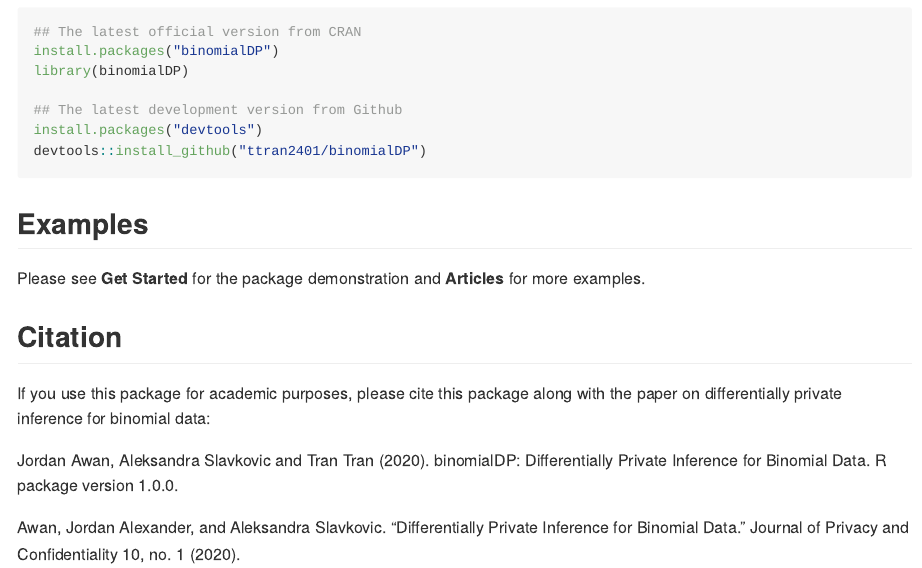
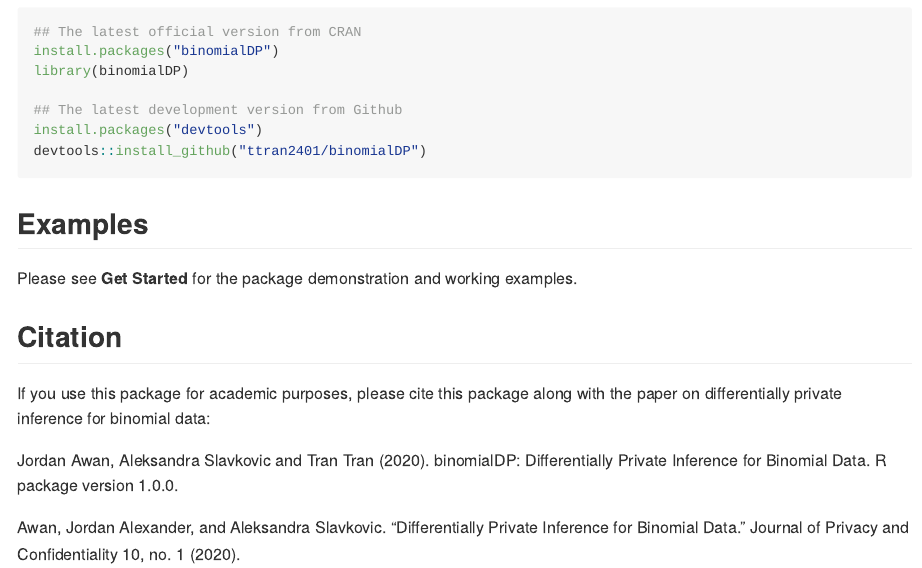
Before and after one commit to tranntran/binomialDP, an R Markdown document (README.Rmd): the page in a window 1100 px wide, from 450 px down. The pictures show the output file README.md that the author committed with the source, drawn offline in the style of GitHub.

Commit message:
Update README

```diff
--- a/README.Rmd
+++ b/README.Rmd
@@ -29,7 +30,7 @@
 
 ## Examples
 
-Please see **Get Started** for the package demonstration and **Articles** for more examples.
+Please see **Get Started** for the package demonstration and working examples.
 
 ## Citation
 
```
Also changed, not shown: README.md, README.Rmd (3 more changed lines).
